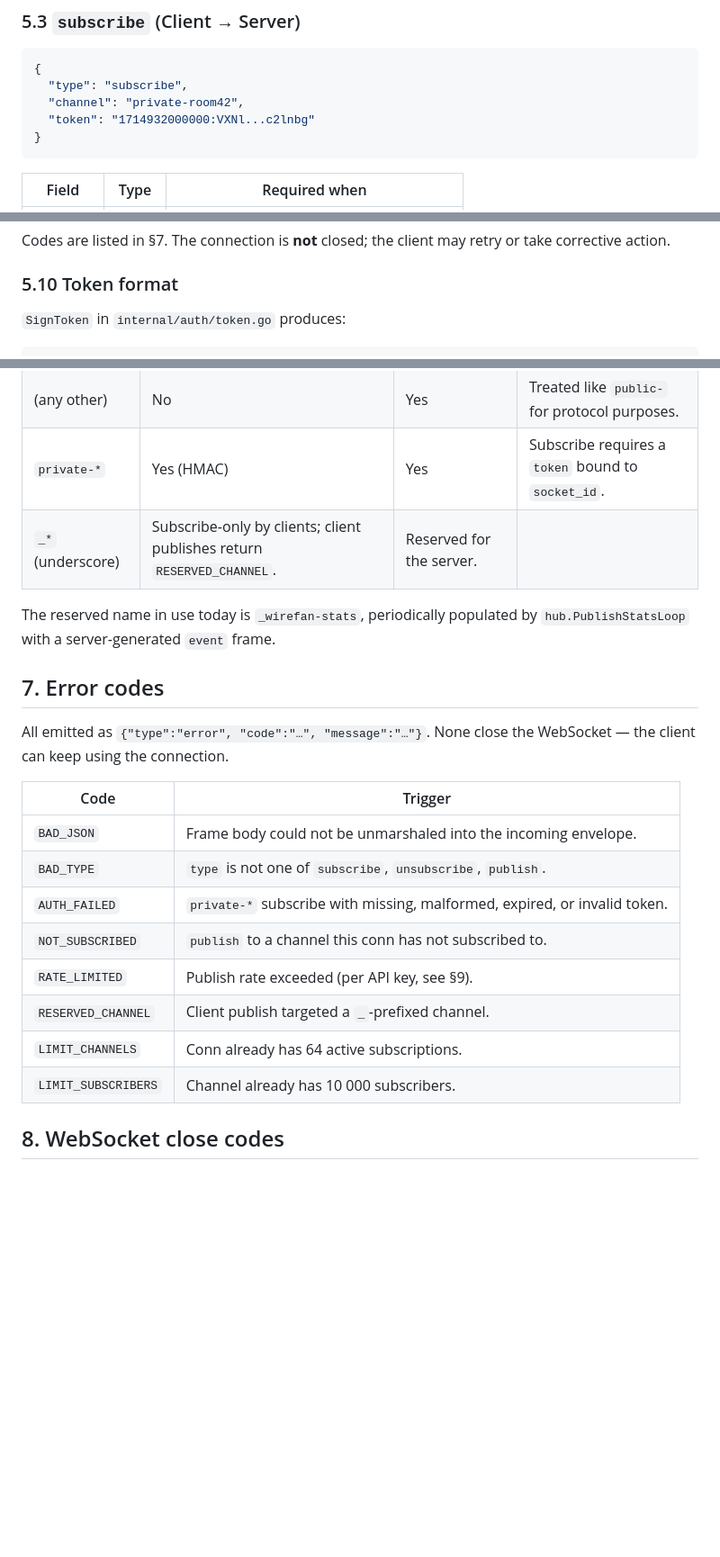
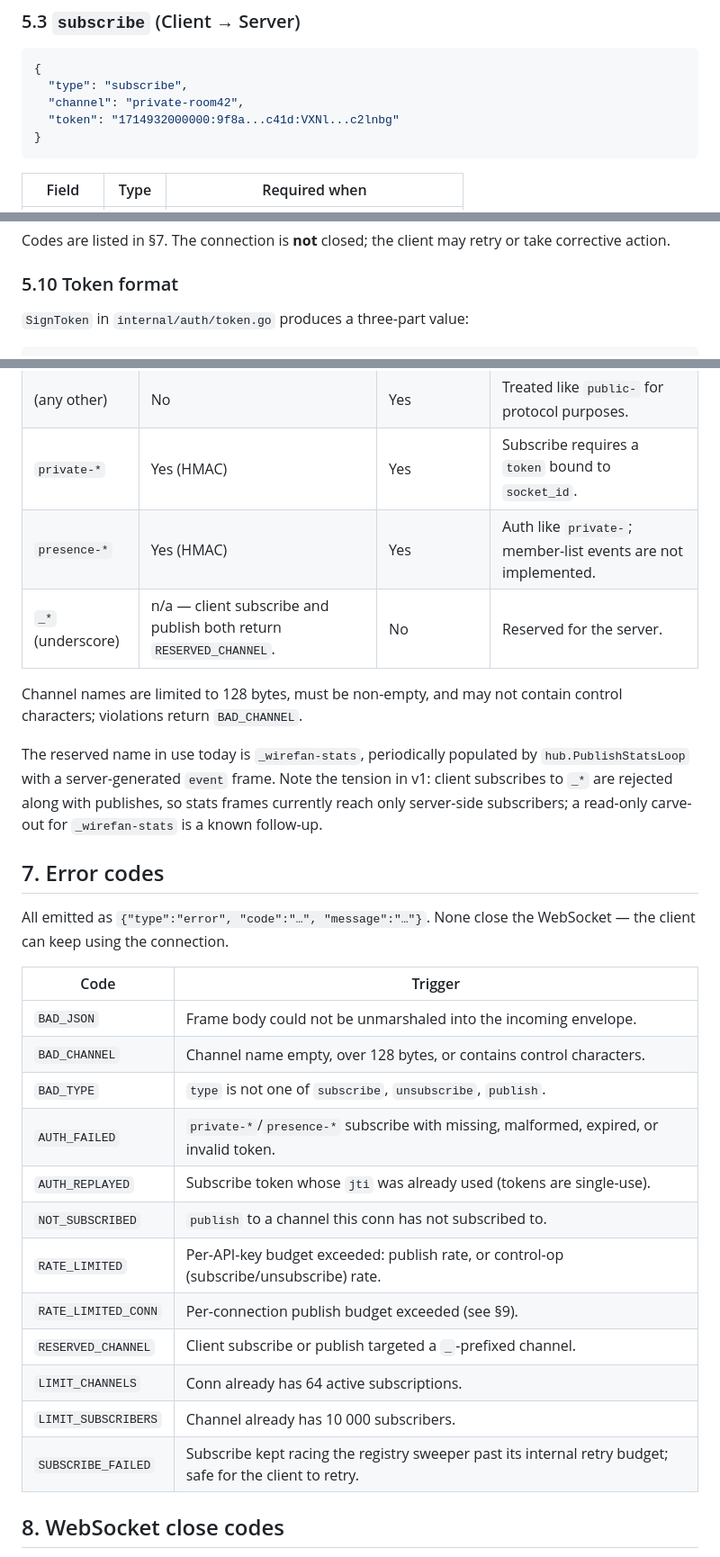
Before and after one commit to EthanY33/wirefan, a Markdown page: docs/PROTOCOL.md, 3 parts joined by grey strips. Shown at 90% size. Drawn GitHub-style; blank space fills up the shorter version.

````diff
--- a/docs/PROTOCOL.md
+++ b/docs/PROTOCOL.md
@@ -141,7 +145,7 @@ Sent once, immediately after upgrade.
 {
   "type": "subscribe",
   "channel": "private-room42",
-  "token": "1714932000000:VXNl...c2lnbg"
+  "token": "1714932000000:9f8a...c41d:VXNl...c2lnbg"
 }
 ```
 
@@ -222,6 +226,6 @@ may retry or take corrective action.
 
 ### 5.10 Token format
 
-`SignToken` in `internal/auth/token.go` produces:
+`SignToken` in `internal/auth/token.go` produces a three-part value:
 
 ```
@@ -239,11 +253,18 @@ expired token returns `AUTH_FAILED`.
 | `public-*`      | No             | Yes                        | Any subscriber can also publish.          |
 | (any other)     | No             | Yes                        | Treated like `public-` for protocol purposes. |
 | `private-*`     | Yes (HMAC)     | Yes                        | Subscribe requires a `token` bound to `socket_id`. |
-| `_*` (underscore) | Subscribe-only by clients; client publishes return `RESERVED_CHANNEL`. | Reserved for the server. |
+| `presence-*`    | Yes (HMAC)     | Yes                        | Auth like `private-`; member-list events are not implemented. |
+| `_*` (underscore) | n/a — client subscribe and publish both return `RESERVED_CHANNEL`. | No | Reserved for the server. |
+
+Channel names are limited to 128 bytes, must be non-empty, and may
+not contain control characters; violations return `BAD_CHANNEL`.
 
 The reserved name in use today is `_wirefan-stats`, periodically
 populated by `hub.PublishStatsLoop` with a server-generated `event`
-frame.
+frame. Note the tension in v1: client subscribes to `_*` are rejected
+along with publishes, so stats frames currently reach only server-side
+subscribers; a read-only carve-out for `_wirefan-stats` is a known
+follow-up.
 
 ## 7. Error codes
 
@@ -253,13 +274,17 @@ close the WebSocket — the client can keep using the connection.
 | Code                | Trigger                                                              |
 | ------------------- | -------------------------------------------------------------------- |
 | `BAD_JSON`          | Frame body could not be unmarshaled into the incoming envelope.      |
+| `BAD_CHANNEL`       | Channel name empty, over 128 bytes, or contains control characters.  |
 | `BAD_TYPE`          | `type` is not one of `subscribe`, `unsubscribe`, `publish`.          |
-| `AUTH_FAILED`       | `private-*` subscribe with missing, malformed, expired, or invalid token. |
+| `AUTH_FAILED`       | `private-*`/`presence-*` subscribe with missing, malformed, expired, or invalid token. |
+| `AUTH_REPLAYED`     | Subscribe token whose `jti` was already used (tokens are single-use). |
 | `NOT_SUBSCRIBED`    | `publish` to a channel this conn has not subscribed to.              |
-| `RATE_LIMITED`      | Publish rate exceeded (per API key, see §9).                         |
-| `RESERVED_CHANNEL`  | Client publish targeted a `_`-prefixed channel.                      |
+| `RATE_LIMITED`      | Per-API-key budget exceeded: publish rate, or control-op (subscribe/unsubscribe) rate. |
+| `RATE_LIMITED_CONN` | Per-connection publish budget exceeded (see §9).                     |
+| `RESERVED_CHANNEL`  | Client subscribe or publish targeted a `_`-prefixed channel.         |
 | `LIMIT_CHANNELS`    | Conn already has 64 active subscriptions.                            |
 | `LIMIT_SUBSCRIBERS` | Channel already has 10 000 subscribers.                              |
+| `SUBSCRIBE_FAILED`  | Subscribe kept racing the registry sweeper past its internal retry budget; safe for the client to retry. |
 
 ## 8. WebSocket close codes
 
````
Also changed, not shown: other parts of docs/PROTOCOL.md (+59 -25 lines).
